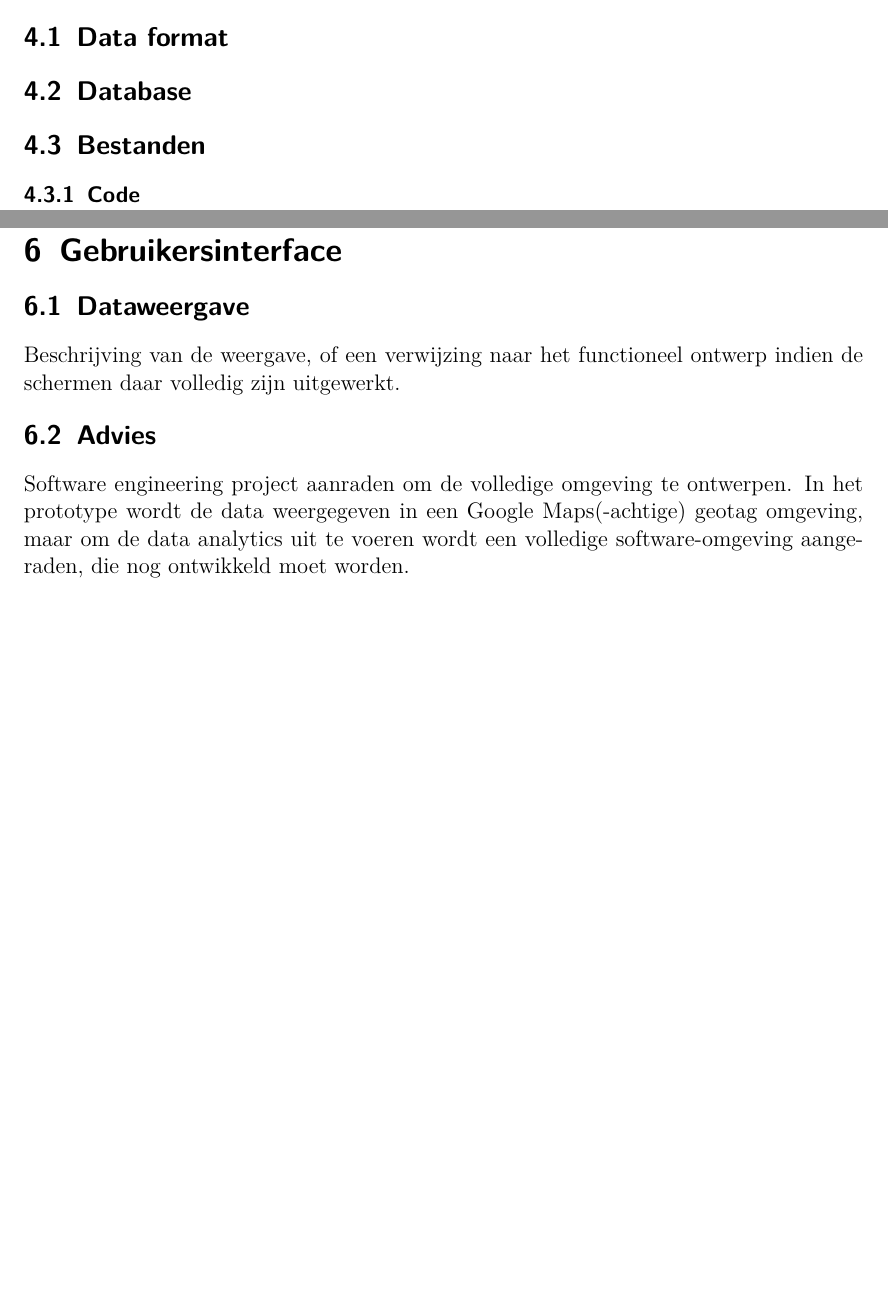
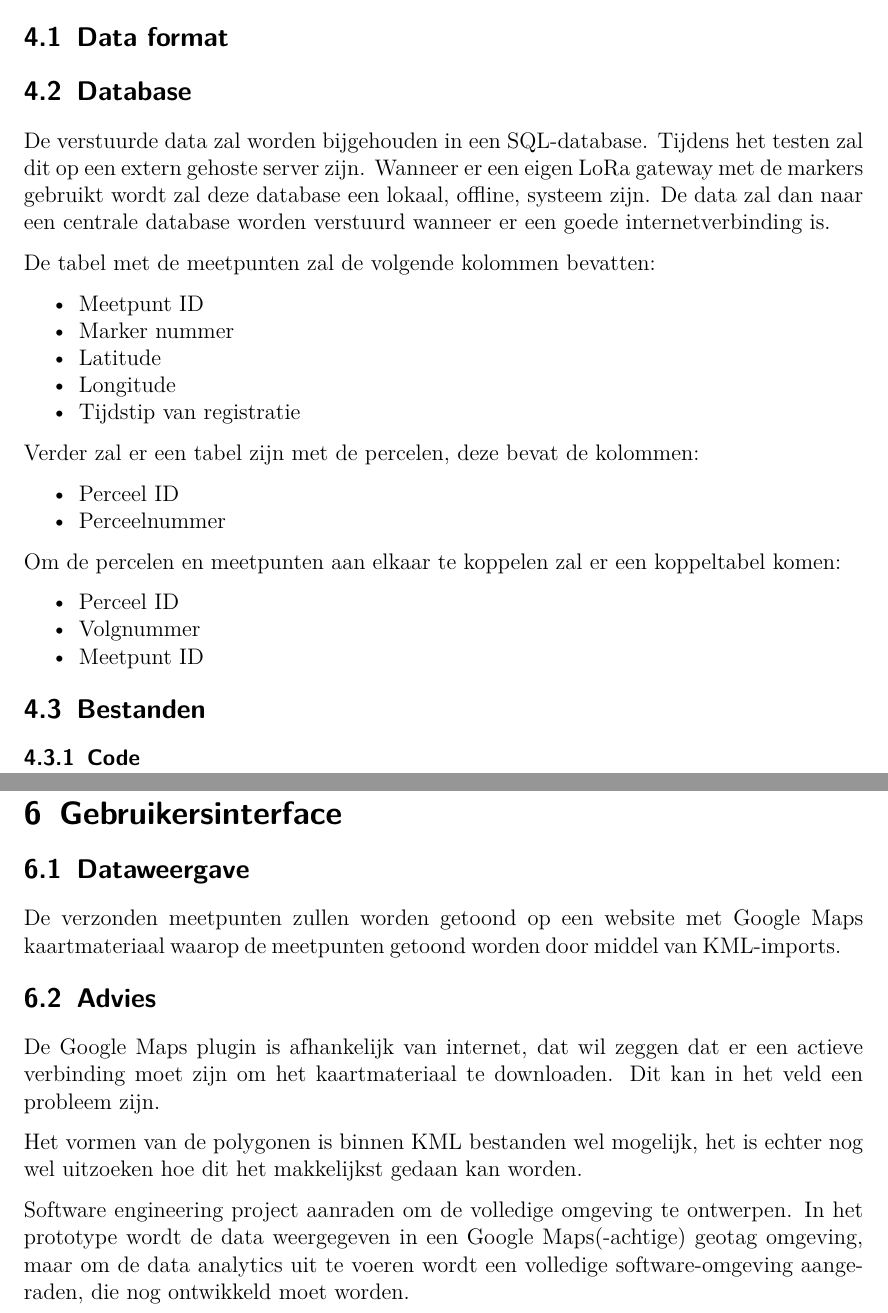
Before and after one commit to MTijmes/SmartMarkers, a LaTeX document (doc/technical.tex, which reads doc/technical/4_data_model.tex, doc/technical/6_user_interface.tex): two parts of pages 7 and 9 of 10, joined at a grey line, cut so that both start at the same text, the shorter picture padded with empty space. Compiled offline with pdfLaTeX.

Commit message:
Add database and energy

```diff
--- a/doc/technical/4_data_model.tex
+++ b/doc/technical/4_data_model.tex
@@ -1,5 +1,35 @@
 \section{Gegevensmodel}
 \subsection{Data format}
 \subsection{Database}
+\label{sec:database}
+
+De verstuurde data zal worden bijgehouden in een SQL-database. Tijdens het testen
+zal dit op een extern gehoste server zijn.
+Wanneer er een eigen LoRa gateway met de markers gebruikt wordt zal deze database
+een lokaal, offline, systeem zijn. De data zal dan naar een centrale database
+worden verstuurd wanneer er een goede internetverbinding is.
+
+De tabel met de meetpunten zal de volgende kolommen bevatten:
+\begin{itemize}
+    \item Meetpunt ID
+    \item Marker nummer
+    \item Latitude
+    \item Longitude
+    \item Tijdstip van registratie
+\end{itemize}
+
+Verder zal er een tabel zijn met de percelen, deze bevat de kolommen:
+\begin{itemize}
+    \item Perceel ID
+    \item Perceelnummer
+\end{itemize}
+
+Om de percelen en meetpunten aan elkaar te koppelen zal er een koppeltabel komen:
+\begin{itemize}
+    \item Perceel ID
+    \item Volgnummer
+    \item Meetpunt ID
+\end{itemize}
+
 \subsection{Bestanden}
 \subsubsection{Code}
--- a/doc/technical/6_user_interface.tex
+++ b/doc/technical/6_user_interface.tex
@@ -1,6 +1,14 @@
 \section{Gebruikersinterface}
 \subsection{Dataweergave}
-Beschrijving van de weergave, of een verwijzing naar het functioneel ontwerp indien de schermen daar volledig zijn uitgewerkt.
+De verzonden meetpunten zullen worden getoond op een website met Google Maps
+kaartmateriaal waarop de meetpunten getoond worden door middel van KML-imports.
 
 \subsection{Advies}
+De Google Maps plugin is afhankelijk van internet, dat wil zeggen dat er een actieve
+verbinding moet zijn om het kaartmateriaal te downloaden. Dit kan in het veld een
+probleem zijn.
+
+Het vormen van de polygonen is binnen KML bestanden wel mogelijk, het is echter nog
+wel uitzoeken hoe dit het makkelijkst gedaan kan worden.
+
 Software engineering project aanraden om de volledige omgeving te ontwerpen. In het prototype wordt de data weergegeven in een Google Maps(-achtige) geotag omgeving, maar om de data analytics uit te voeren wordt een volledige software-omgeving aangeraden, die nog ontwikkeld moet worden.
```
Also changed, not shown: doc/technical/1_versionmanagement.tex (+1 -0 lines), doc/technical/3_system_architecture.tex (+8 -1 lines).
